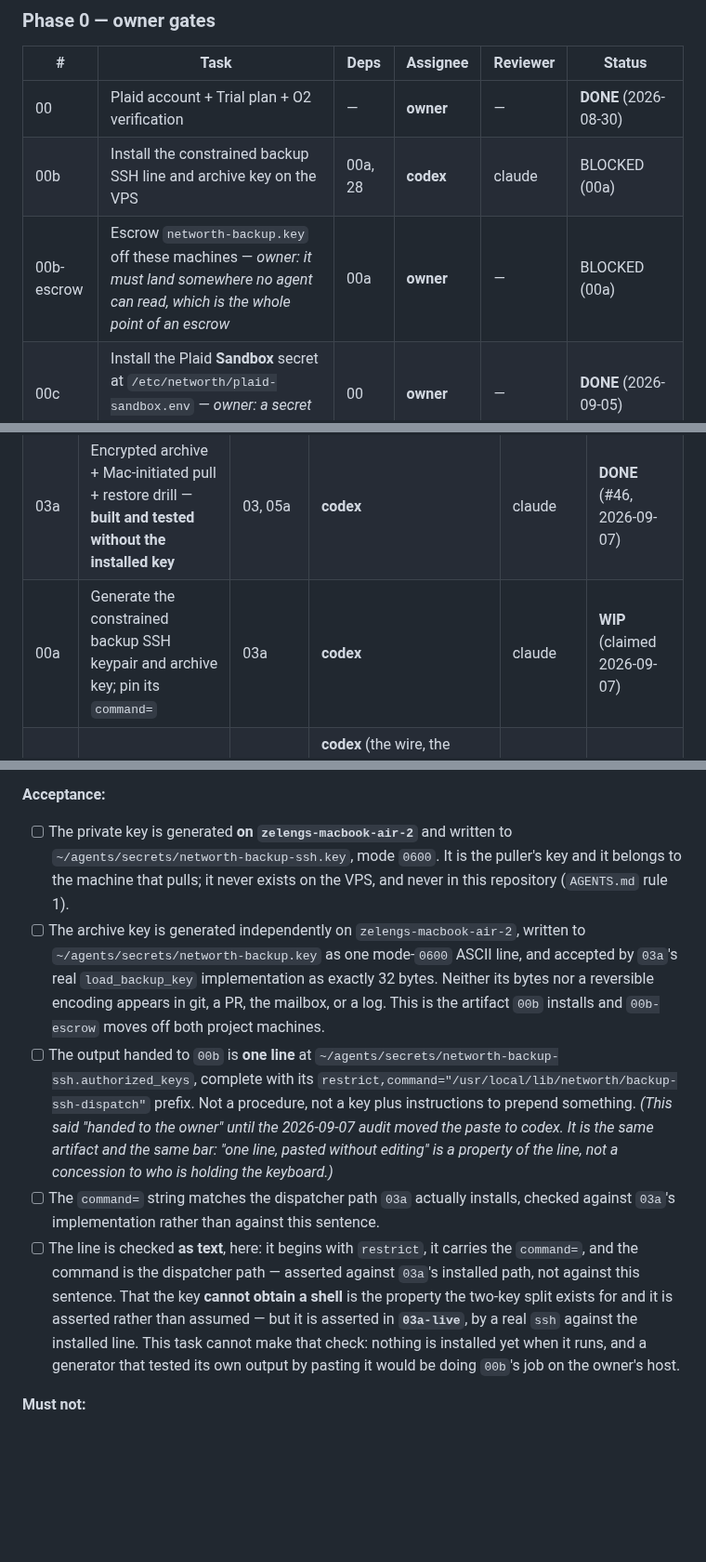
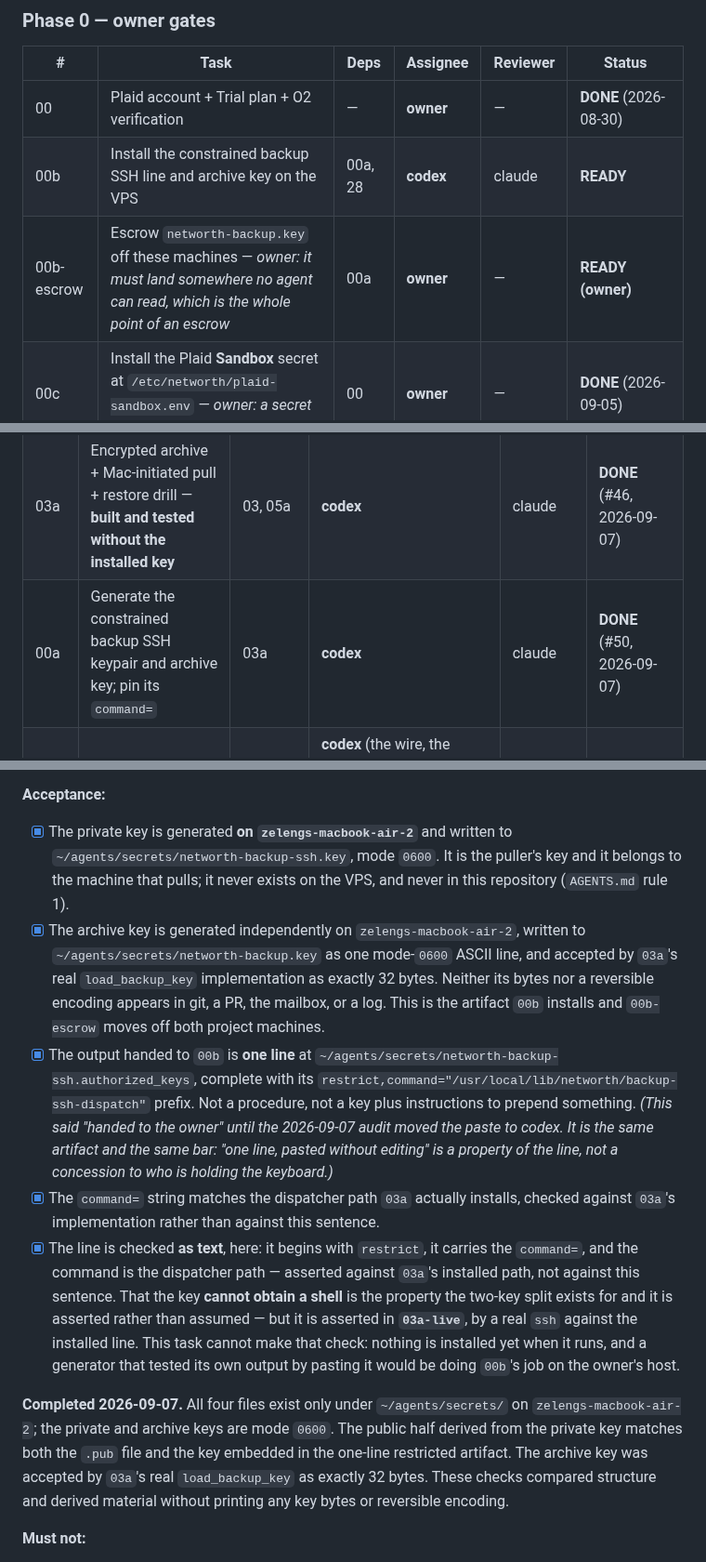
Before and after one commit to orzzzl/networth, a Markdown page: tasks/README.md, 3 parts joined by grey strips. Shown at 93% size. Rendered like a GitHub page; blank space fills up the shorter version.

Commit message:
[codex] Task 00a: generate constrained backup keys (#50)
* [codex] Task 00a: generate constrained backup keys

* Board: name PR 50 for task 00a

---------

Co-authored-by: Zeleng Zhuang <zelengzhuang@Zelengs-MacBook-Air.local>

```diff
--- a/tasks/README.md
+++ b/tasks/README.md
@@ -50,8 +50,8 @@ a judgement call. **No agent reviews a task it was assigned.**
 | # | Task | Deps | Assignee | Reviewer | Status |
 |---|---|---|---|---|---|
 | 00 | Plaid account + Trial plan + O2 verification | — | **owner** | — | **DONE** (2026-08-30) |
-| 00b | Install the constrained backup SSH line and archive key on the VPS | 00a, 28 | **codex** | claude | BLOCKED (00a) |
-| 00b-escrow | Escrow `networth-backup.key` off these machines — *owner: it must land somewhere no agent can read, which is the whole point of an escrow* | 00a | **owner** | — | BLOCKED (00a) |
+| 00b | Install the constrained backup SSH line and archive key on the VPS | 00a, 28 | **codex** | claude | **READY** |
+| 00b-escrow | Escrow `networth-backup.key` off these machines — *owner: it must land somewhere no agent can read, which is the whole point of an escrow* | 00a | **owner** | — | **READY (owner)** |
 | 00c | Install the Plaid **Sandbox** secret at `/etc/networth/plaid-sandbox.env` — *owner: a secret no agent may ever see* | 00 | **owner** | — | **DONE** (2026-09-05) |
 | 01 | UI target | — | — | — | **ANSWERED** — Flutter, Android only |
 
@@ -72,7 +72,7 @@ that row. He caught it, not us.)
 | 05 | `PlaidClient` wrapper + error taxonomy | 02 | **claude** | codex | **DONE** (#29, 2026-09-01) |
 | 05a | `TokenStore` | 02 | **claude** | codex | **DONE** (#21, 2026-09-05) |
 | 03a | Encrypted archive + Mac-initiated pull + restore drill — **built and tested without the installed key** | 03, 05a | **codex** | claude | **DONE** (#46, 2026-09-07) |
-| 00a | Generate the constrained backup SSH keypair and archive key; pin its `command=` | 03a | **codex** | claude | **WIP** (claimed 2026-09-07) |
+| 00a | Generate the constrained backup SSH keypair and archive key; pin its `command=` | 03a | **codex** | claude | **DONE** (#50, 2026-09-07) |
 | 03a-live | `03a`'s acceptance **over the installed restricted key**: negative SSH, battery pull, offline drill, escrow attestation | 03a, 00b, 00b-escrow | **codex** (the wire, the records, and the LaunchAgent install) / **owner** (§19 step 1c items 3 and 4/4a only — *he attests to an escrow only he can hold, and the offline drill needs the network an agent session runs on*) | claude | BLOCKED (00b, 00b-escrow) |
 | 06 | Sandbox end-to-end rehearsal of the Link flow | 05, 05a, 00c | **claude** | codex | **READY** |
 | 06a | Prove F7 in Sandbox + measure the four unknowns | 06 | **claude** (builds all; runs i–iii) / **owner** (runs iv's Mac half — *he types the Sandbox secret at a TTY prompt; it lives only on the VPS and no agent may read it*) | codex | BLOCKED (06) |
@@ -878,25 +878,25 @@ by `03a`. `00a` could not be written until `03a` existed, and `03a` was marked b
 
 **Acceptance:**
 
-- [ ] The private key is generated **on `zelengs-macbook-air-2`** and written to
+- [x] The private key is generated **on `zelengs-macbook-air-2`** and written to
       `~/agents/secrets/networth-backup-ssh.key`, mode `0600`. It is the puller's key and
       it belongs to the machine that pulls; it never exists on the VPS, and never in this
       repository (`AGENTS.md` rule 1).
-- [ ] The archive key is generated independently on `zelengs-macbook-air-2`, written to
+- [x] The archive key is generated independently on `zelengs-macbook-air-2`, written to
       `~/agents/secrets/networth-backup.key` as one mode-`0600` ASCII line, and accepted by
       `03a`'s real `load_backup_key` implementation as exactly 32 bytes. Neither its bytes
       nor a reversible encoding appears in git, a PR, the mailbox, or a log. This is the
       artifact `00b` installs and `00b-escrow` moves off both project machines.
-- [ ] The output handed to `00b` is **one line** at
+- [x] The output handed to `00b` is **one line** at
       `~/agents/secrets/networth-backup-ssh.authorized_keys`, complete with its
       `restrict,command="/usr/local/lib/networth/backup-ssh-dispatch"` prefix. Not a
       procedure, not a key plus instructions to prepend something. *(This said "handed to
       the owner" until the 2026-09-07 audit moved the paste to codex. It is the same
       artifact and the same bar: "one line, pasted without editing" is a property of the
       line, not a concession to who is holding the keyboard.)*
-- [ ] The `command=` string matches the dispatcher path `03a` actually installs, checked
+- [x] The `command=` string matches the dispatcher path `03a` actually installs, checked
       against `03a`'s implementation rather than against this sentence.
-- [ ] The line is checked **as text**, here: it begins with `restrict`, it carries the
+- [x] The line is checked **as text**, here: it begins with `restrict`, it carries the
       `command=`, and the command is the dispatcher path — asserted against `03a`'s
       installed path, not against this sentence. That the key **cannot obtain a shell** is
       the property the two-key split exists for and it is asserted rather than assumed —
@@ -904,6 +904,13 @@ by `03a`. `00a` could not be written until `03a` existed, and `03a` was marked b
       This task cannot make that check: nothing is installed yet when it runs, and a
       generator that tested its own output by pasting it would be doing `00b`'s job on the
       owner's host.
+
+**Completed 2026-09-07.** All four files exist only under `~/agents/secrets/` on
+`zelengs-macbook-air-2`; the private and archive keys are mode `0600`. The public half
+derived from the private key matches both the `.pub` file and the key embedded in the
+one-line restricted artifact. The archive key was accepted by `03a`'s real
+`load_backup_key` as exactly 32 bytes. These checks compared structure and derived material
+without printing any key bytes or reversible encoding.
 
 **Must not:**
 
```
